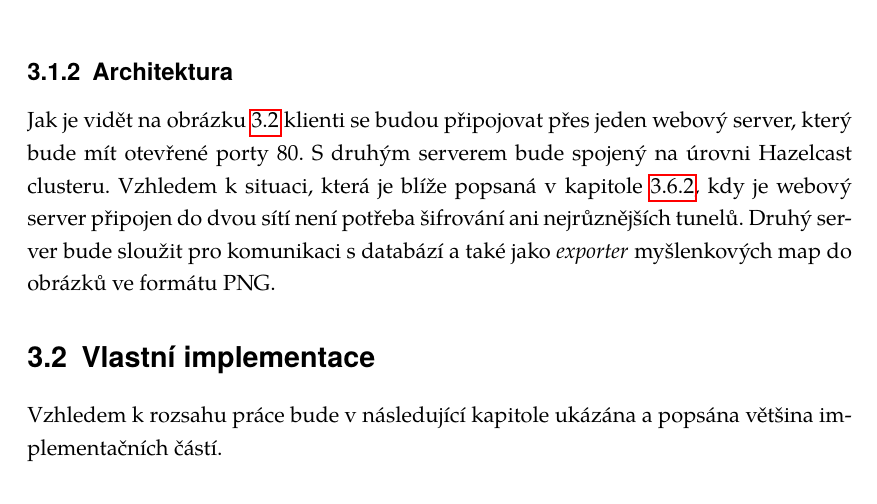
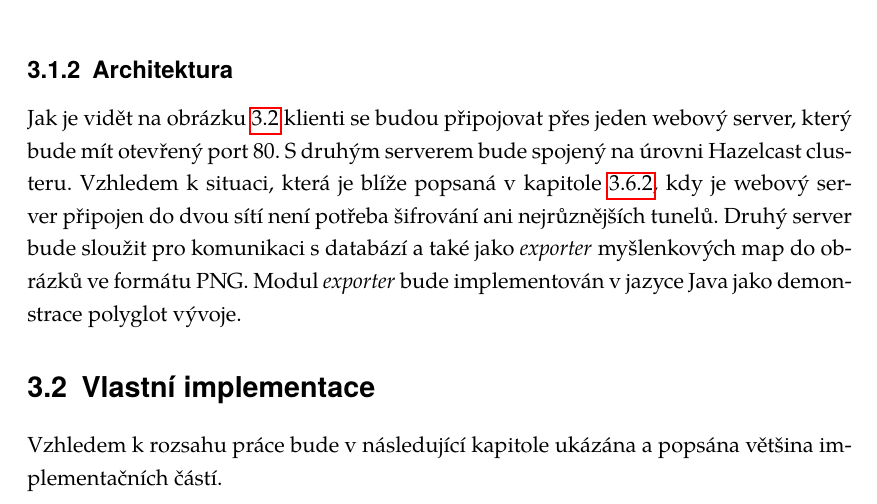
Before and after one commit to michaelkuty/vertx-gdg, a LaTeX thesis (bakalarka.tex, which reads prakticka_cast.tex): part of page 30 of 57, cut so that both start at the same text. Compiled offline with pdfLaTeX.

Commit message:
imgs position

```diff
--- a/prakticka_cast.tex
+++ b/prakticka_cast.tex
@@ -27,4 +27,3 @@ Aplikace bude složena ze dvou částí. Serverová část, která bude pracovat
 
 \subsection{Architektura}
 
-Jak je vidět na obrázku \ref{fig:architecture_real} klienti se budou připojovat přes jeden webový server, který bude mít otevřené porty 80. S druhým serverem bude spojený na úrovni Hazelcast clusteru. Vzhledem k situaci, která je blíže popsaná v kapitole \ref{sub:praktCluster}, kdy je webový server připojen do dvou sítí není potřeba šifrování ani nejrůznějších tunelů. Druhý server bude sloužit pro komunikaci s databází a také jako \emph{exporter} myšlenkových map do obrázků ve formátu PNG.
@@ -37,4 +30,4 @@ Jak je vidět na obrázku \ref{fig:architecture_real} klienti se budou připojov
-\end{figure}
+Jak je vidět na obrázku \ref{fig:architecture_real} klienti se budou připojovat přes jeden webový server, který bude mít otevřený port 80. S druhým serverem bude spojený na úrovni Hazelcast clusteru. Vzhledem k situaci, která je blíže popsaná v kapitole \ref{sub:praktCluster}, kdy je webový server připojen do dvou sítí není potřeba šifrování ani nejrůznějších tunelů. Druhý server bude sloužit pro komunikaci s databází a také jako \emph{exporter} myšlenkových map do obrázků ve formátu PNG. Modul \emph{exporter} bude implementován v jazyce Java jako demonstrace polyglot vývoje.
 
 %\FloatBarrier
 
```
Also changed, not shown: bakalarka.pdf, prakticka_cast.tex (13 more changed lines), 3 other files.
